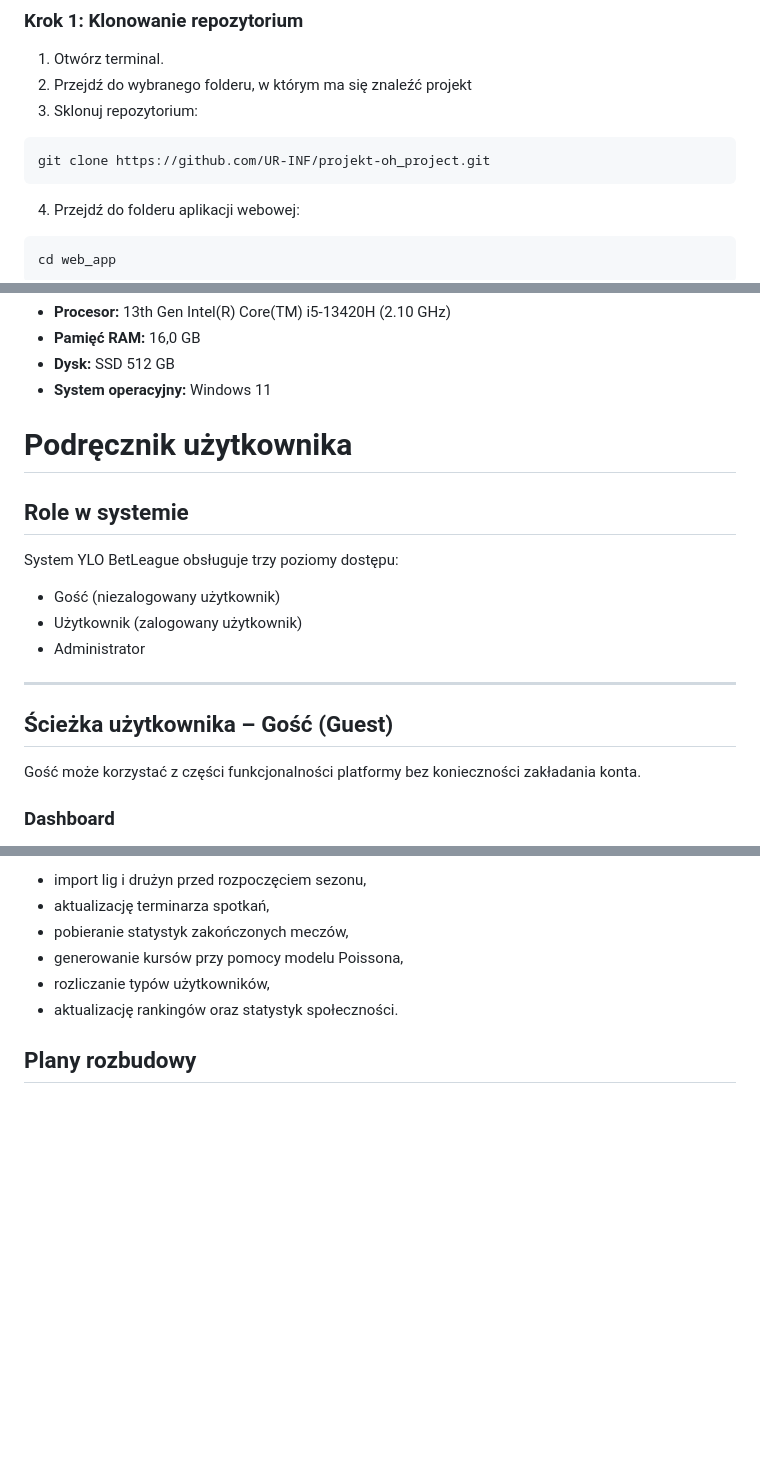
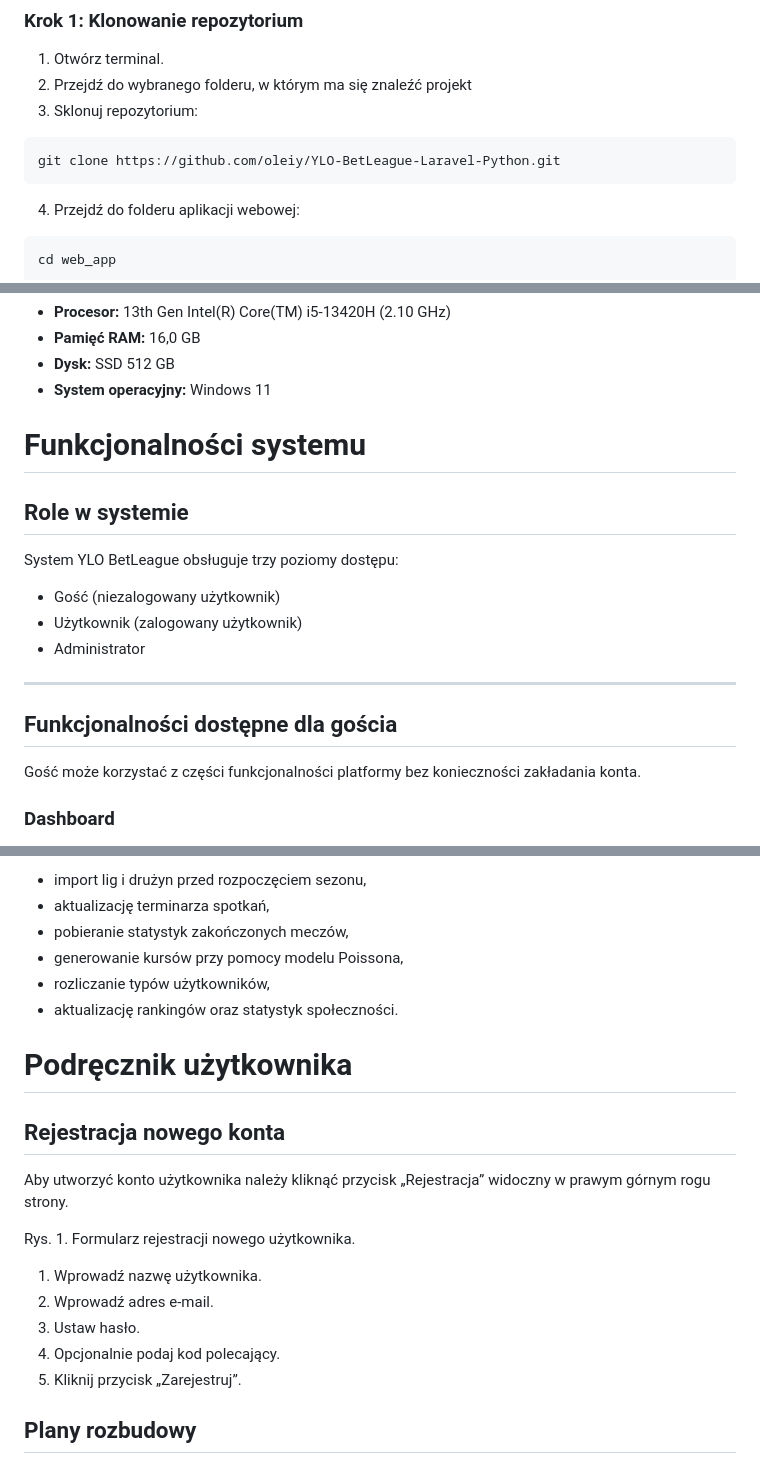
Before and after one commit to oleiy/YLO-BetLeague-Laravel-Python, a Markdown page: README.md, 3 parts joined by grey strips. GitHub-like rendering; blank space fills up the shorter version.

Commit message:
Revise README for repository links and formatting
Updated repository links and improved formatting in README.

````diff
--- a/README.md
+++ b/README.md
@@ -50,7 +50,7 @@ Poniższy przewodnik opisuje proces instalacji, konfiguracji oraz pierwszego uru
 2. Przejdź do wybranego folderu, w którym ma się znaleźć projekt
 3. Sklonuj repozytorium:
 ```bash
-git clone https://github.com/UR-INF/projekt-oh_project.git
+git clone https://github.com/oleiy/YLO-BetLeague-Laravel-Python.git
 ```
 4. Przejdź do folderu aplikacji webowej:
 
@@ -348,7 +346,7 @@ Projekt był rozwijany na następującej konfiguracji, która zapewnia płynne d
 * **Dysk:** SSD 512 GB
 * **System operacyjny:** Windows 11
 
-# Podręcznik użytkownika
+# Funkcjonalności systemu
 
 ## Role w systemie
 
@@ -360,7 +358,7 @@ System YLO BetLeague obsługuje trzy poziomy dostępu:
 
 ---
 
-## Ścieżka użytkownika – Gość (Guest)
+## Funkcjonalności dostępne dla gościa
 
 Gość może korzystać z części funkcjonalności platformy bez konieczności zakładania konta.
 
@@ -605,6 +603,22 @@ Najważniejsze zadania administracyjne obejmują:
 - rozliczanie typów użytkowników,
 - aktualizację rankingów oraz statystyk społeczności.
 
+# Podręcznik użytkownika
+
+## Rejestracja nowego konta
+Aby utworzyć konto użytkownika należy kliknąć przycisk „Rejestracja”
+widoczny w prawym górnym rogu strony.
+
+
+
+Rys. 1. Formularz rejestracji nowego użytkownika.
+
+1. Wprowadź nazwę użytkownika.
+2. Wprowadź adres e-mail.
+3. Ustaw hasło.
+4. Opcjonalnie podaj kod polecający.
+5. Kliknij przycisk „Zarejestruj”.
+
 ## Plany rozbudowy
 Projekt mógłby zostać wzbogacony o nowe moduły, które zwiększą zaangażowanie społeczności oraz głębię analityczną platformy:
 
````
Also changed, not shown: other parts of README.md (+6 -8 lines).
